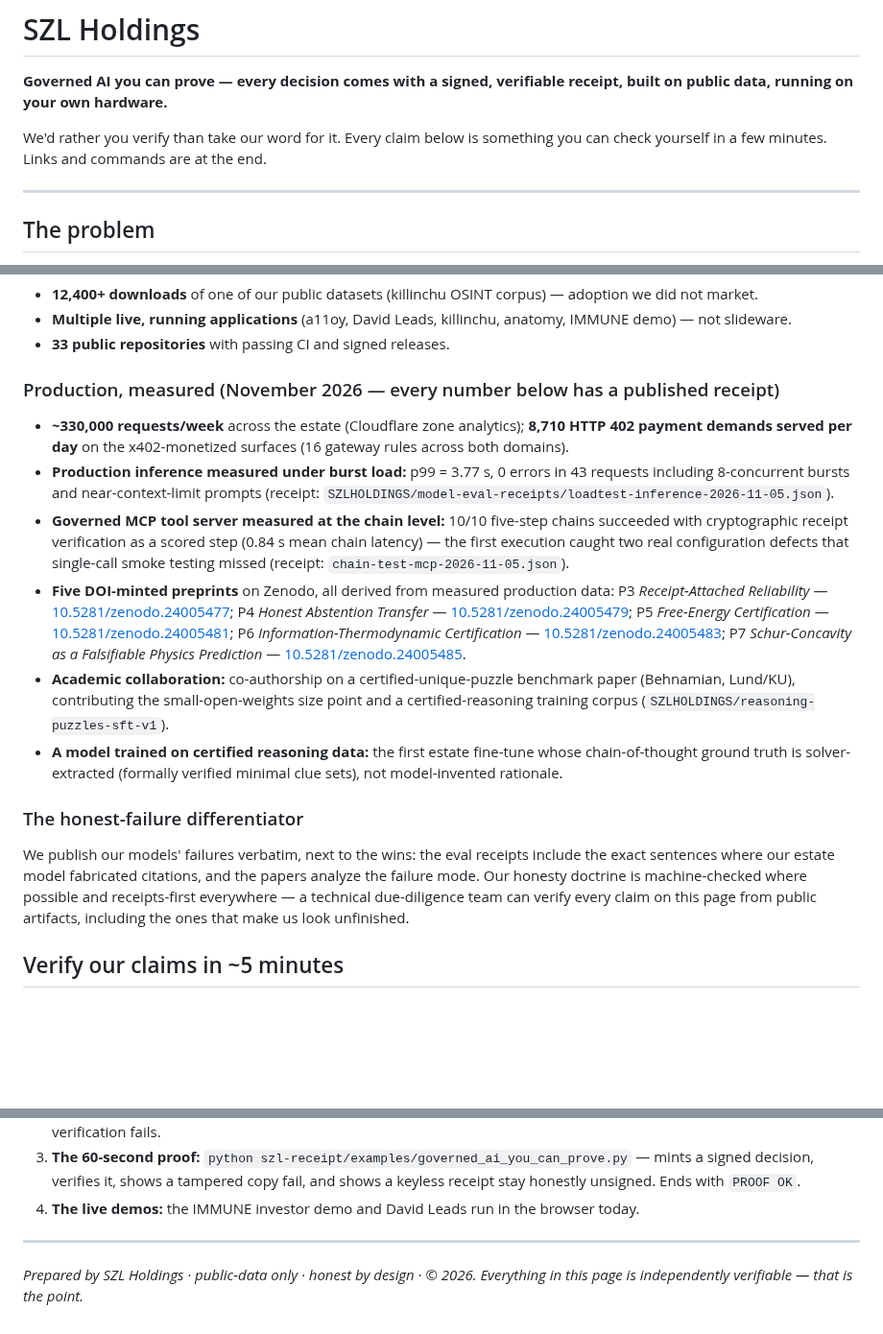
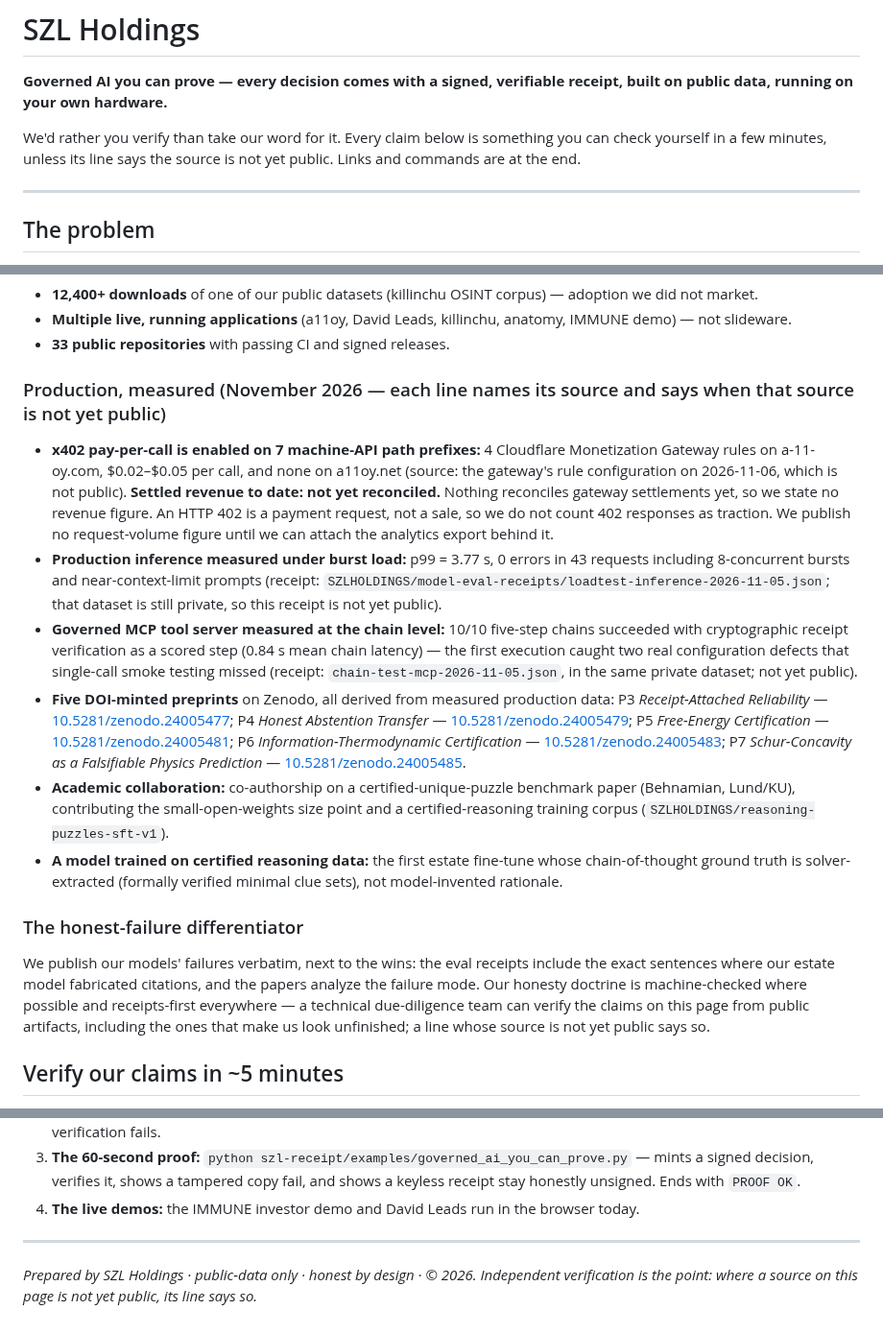
Before and after one commit to szl-holdings/szl-papers, a Markdown page: investor/ONE_PAGER.md, 3 parts joined by grey strips. Shown at 96% size. GitHub-like rendering; blank space fills up the shorter version.

Commit message:
docs(investor): stop presenting HTTP 402 refusals as receipted traction
The one-pager's "Production, measured" section claimed that "every number
below has a published receipt", then listed "~330,000 requests/week" and
"8,710 HTTP 402 payment demands served per day ... (16 gateway rules across
both domains)" (monetization audit G-04). None of that holds:

- no receipt for either figure exists in any estate repository or HF
  snapshot, and the Cloudflare token cannot read analytics, so neither
  number can be reproduced;
- an HTTP 402 is a payment request (a refusal until paid), not a sale;
- the gateway's rule configuration on 2026-11-06 has 17 rules, of which 4
  are enabled after the 2026-11-06 policy change (machine-API paths only);
- the two receipts cited on the next lines sit in the HF dataset
  SZLHOLDINGS/model-eval-receipts, which is private (anonymous API read
  returns 401 while public datasets return 200).

Restate the line as what the configuration shows: x402 enabled on 7
machine-API path prefixes under 4 gateway rules ($0.02-$0.05 per call, none
on a11oy.net), settled revenue not yet reconciled, no request-volume figure
until an analytics export can be attached. Mark the two private receipts as
not yet public, and qualify the page's "verify everything from public
artifacts" statements so they stay true.

Co-Authored-By: Claude Opus 5.5 <noreply@anthropic.com>
Claude-Session: https://claude.ai/code/session_01NJ8Jr1gMEHZUTAUzEiRGST

```diff
--- a/investor/ONE_PAGER.md
+++ b/investor/ONE_PAGER.md
@@ -2,7 +2,7 @@
 
 **Governed AI you can prove — every decision comes with a signed, verifiable receipt, built on public data, running on your own hardware.**
 
-We'd rather you verify than take our word for it. Every claim below is something you can check yourself in a few minutes. Links and commands are at the end.
+We'd rather you verify than take our word for it. Every claim below is something you can check yourself in a few minutes, unless its line says the source is not yet public. Links and commands are at the end.
 
 ---
 
@@ -43,11 +43,11 @@ Built on it: **a11oy** (the governed-AI Command Center), **David Leads** (compli
 - **Multiple live, running applications** (a11oy, David Leads, killinchu, anatomy, IMMUNE demo) — not slideware.
 - **33 public repositories** with passing CI and signed releases.
 
-### Production, measured (November 2026 — every number below has a published receipt)
+### Production, measured (November 2026 — each line names its source and says when that source is not yet public)
 
-- **~330,000 requests/week** across the estate (Cloudflare zone analytics); **8,710 HTTP 402 payment demands served per day** on the x402-monetized surfaces (16 gateway rules across both domains).
-- **Production inference measured under burst load:** p99 = 3.77 s, 0 errors in 43 requests including 8-concurrent bursts and near-context-limit prompts (receipt: `SZLHOLDINGS/model-eval-receipts/loadtest-inference-2026-11-05.json`).
-- **Governed MCP tool server measured at the chain level:** 10/10 five-step chains succeeded with cryptographic receipt verification as a scored step (0.84 s mean chain latency) — the first execution caught two real configuration defects that single-call smoke testing missed (receipt: `chain-test-mcp-2026-11-05.json`).
+- **x402 pay-per-call is enabled on 7 machine-API path prefixes:** 4 Cloudflare Monetization Gateway rules on a-11-oy.com, $0.02–$0.05 per call, and none on a11oy.net (source: the gateway's rule configuration on 2026-11-06, which is not public). **Settled revenue to date: not yet reconciled.** Nothing reconciles gateway settlements yet, so we state no revenue figure. An HTTP 402 is a payment request, not a sale, so we do not count 402 responses as traction. We publish no request-volume figure until we can attach the analytics export behind it.
+- **Production inference measured under burst load:** p99 = 3.77 s, 0 errors in 43 requests including 8-concurrent bursts and near-context-limit prompts (receipt: `SZLHOLDINGS/model-eval-receipts/loadtest-inference-2026-11-05.json`; that dataset is still private, so this receipt is not yet public).
+- **Governed MCP tool server measured at the chain level:** 10/10 five-step chains succeeded with cryptographic receipt verification as a scored step (0.84 s mean chain latency) — the first execution caught two real configuration defects that single-call smoke testing missed (receipt: `chain-test-mcp-2026-11-05.json`, in the same private dataset; not yet public).
 - **Five DOI-minted preprints** on Zenodo, all derived from measured production data:
   P3 *Receipt-Attached Reliability* — [10.5281/zenodo.24005477](https://doi.org/10.5281/zenodo.24005477);
   P4 *Honest Abstention Transfer* — [10.5281/zenodo.24005479](https://doi.org/10.5281/zenodo.24005479);
@@ -59,7 +59,7 @@ Built on it: **a11oy** (the governed-AI Command Center), **David Leads** (compli
 
 ### The honest-failure differentiator
 
-We publish our models' failures verbatim, next to the wins: the eval receipts include the exact sentences where our estate model fabricated citations, and the papers analyze the failure mode. Our honesty doctrine is machine-checked where possible and receipts-first everywhere — a technical due-diligence team can verify every claim on this page from public artifacts, including the ones that make us look unfinished.
+We publish our models' failures verbatim, next to the wins: the eval receipts include the exact sentences where our estate model fabricated citations, and the papers analyze the failure mode. Our honesty doctrine is machine-checked where possible and receipts-first everywhere — a technical due-diligence team can verify the claims on this page from public artifacts, including the ones that make us look unfinished; a line whose source is not yet public says so.
 
 ## Verify our claims in ~5 minutes
 
@@ -72,4 +72,4 @@ We publish our models' failures verbatim, next to the wins: the eval receipts in
 
 ---
 
-*Prepared by SZL Holdings · public-data only · honest by design · © 2026. Everything in this page is independently verifiable — that is the point.*
+*Prepared by SZL Holdings · public-data only · honest by design · © 2026. Independent verification is the point: where a source on this page is not yet public, its line says so.*
```
